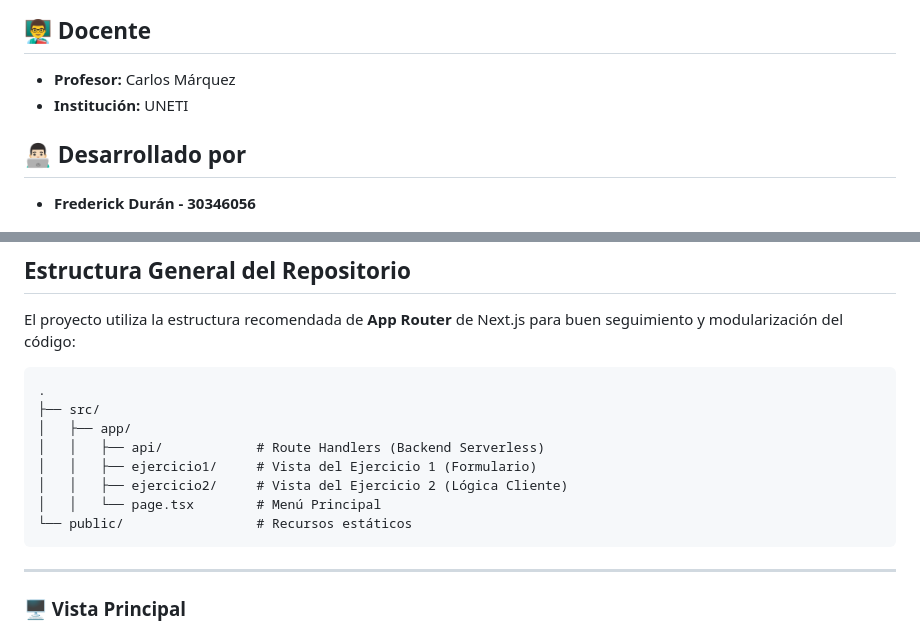
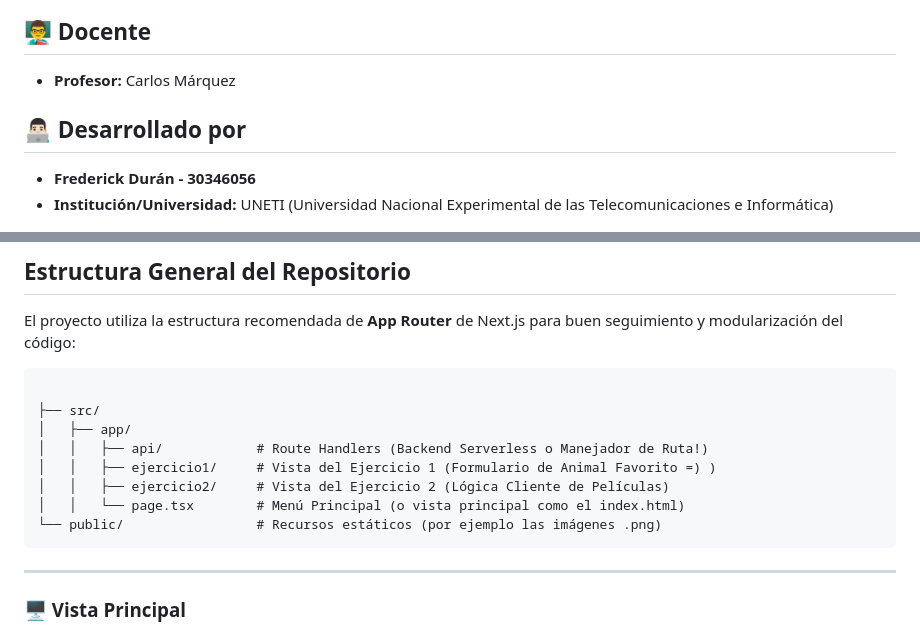
Before and after one commit to ragnarsson03/uneti-programacionIII-evaluacion-practica1, a Markdown page: README.md, 2 parts joined by grey strips. GitHub-like rendering.

````diff
--- a/README.md
+++ b/README.md
@@ -1,11 +1,11 @@
 ## 👨‍🏫 Docente
 
 -   **Profesor:** Carlos Márquez
--   **Institución:** UNETI
 
 ## 👨🏻‍💻 Desarrollado por
 
 -   **Frederick Durán - 30346056**
+-   **Institución/Universidad:** UNETI (Universidad Nacional Experimental de las Telecomunicaciones e Informática)
 
 
 <div align="center">
@@ -23,14 +23,14 @@ Este repositorio contiene el desarrollo de la Evaluación Práctica 1 de la Unid
 El proyecto utiliza la estructura recomendada de **App Router** de Next.js para buen seguimiento y modularización del código:
 
 ```
-.
+
 ├── src/
 │   ├── app/
-│   │   ├── api/            # Route Handlers (Backend Serverless)
-│   │   ├── ejercicio1/     # Vista del Ejercicio 1 (Formulario)
-│   │   ├── ejercicio2/     # Vista del Ejercicio 2 (Lógica Cliente)
-│   │   └── page.tsx        # Menú Principal
-└── public/                 # Recursos estáticos
+│   │   ├── api/            # Route Handlers (Backend Serverless o Manejador de Ruta!)
+│   │   ├── ejercicio1/     # Vista del Ejercicio 1 (Formulario de Animal Favorito =) )
+│   │   ├── ejercicio2/     # Vista del Ejercicio 2 (Lógica Cliente de Películas)
+│   │   └── page.tsx        # Menú Principal (o vista principal como el index.html)
+└── public/                 # Recursos estáticos (por ejemplo las imágenes .png)
 ```
 
 ---
````
